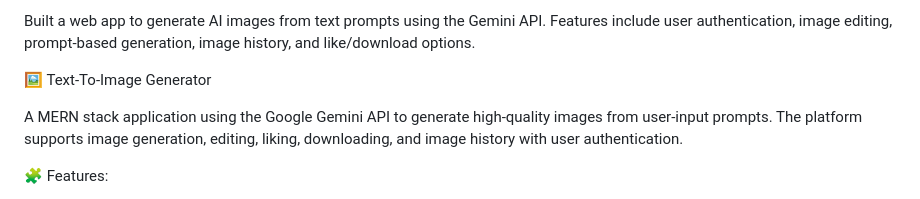
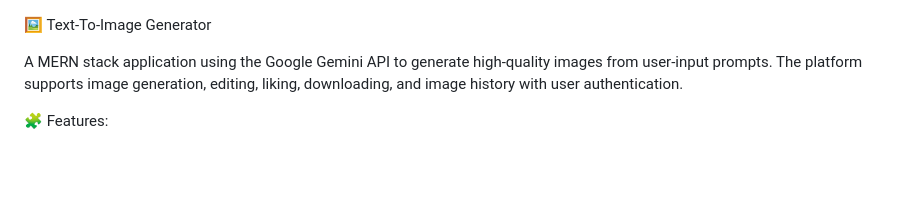
Before and after one commit to Vaishu1302/Text-to-Image-Generator, a Markdown page: README.md, the part around the change. Drawn GitHub-style; blank space fills up the shorter version.

```diff
--- a/README.md
+++ b/README.md
@@ -1,5 +1,3 @@
-Built a web app to generate AI images from text prompts using the Gemini API. Features include user authentication, image editing, prompt-based generation, image history, and like/download options.
-
 🖼️ Text-To-Image Generator
 
 A MERN stack application using the Google Gemini API to generate high-quality images from user-input prompts. The platform supports image generation, editing, liking, downloading, and image history with user authentication.
```
